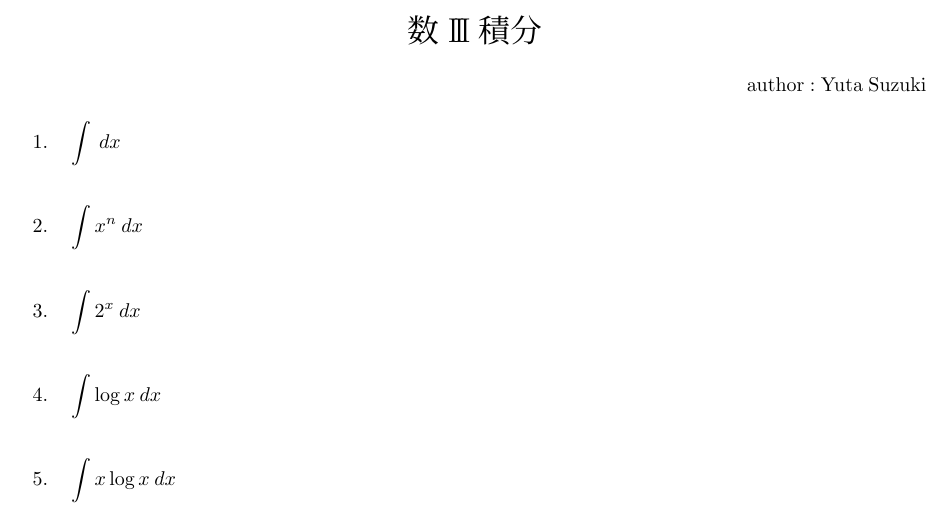
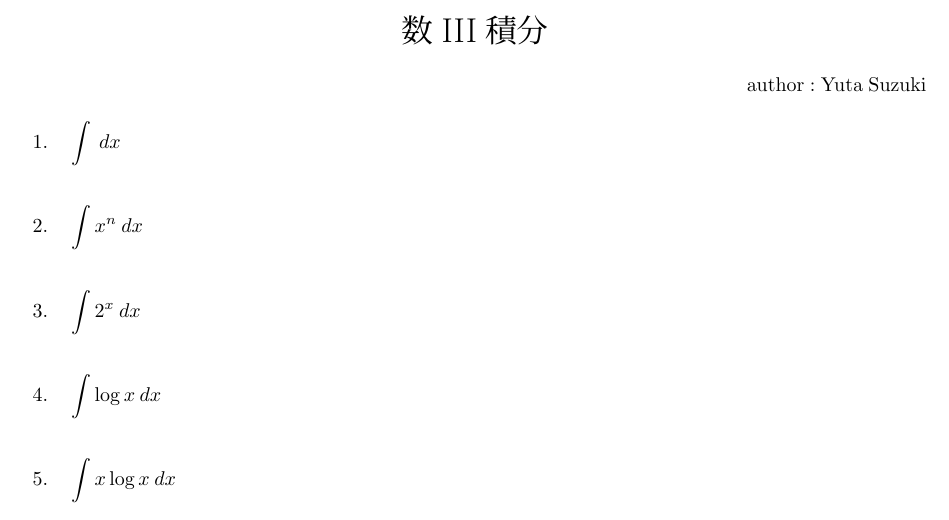
Before and after one commit to suzuyut4/handout, a LaTeX document (maths/integral.tex): part of page 1 of 2, cut so that both start at the same text. Compiled offline with upLaTeX and dvipdfmx.

```diff
--- a/maths/integral.tex
+++ b/maths/integral.tex
@@ -56,7 +56,7 @@
 %**************************************************************
 \begin{document}
 %\parindent = 0pt % 常に字下げなし
-\centerline{\LARGE 数I\!I\!I積分}
+\centerline{\LARGE 数III積分}
 \vskip.3cm
 \rightline{author\;:\;Yuta\;Suzuki}
 \vskip.5cm
```
Also changed, not shown: README.md, maths/inequation.pdf, 1 other file.
